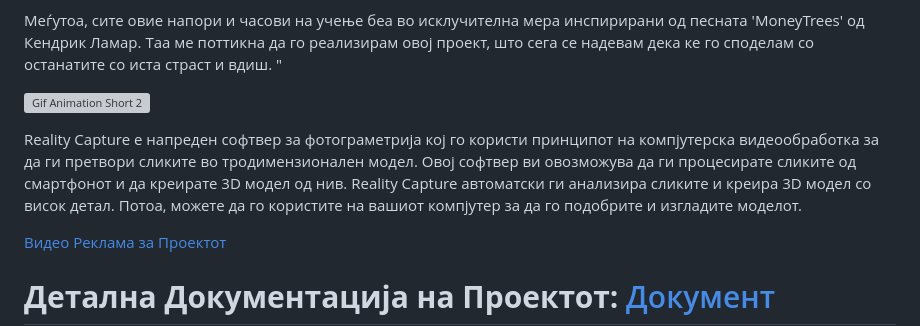
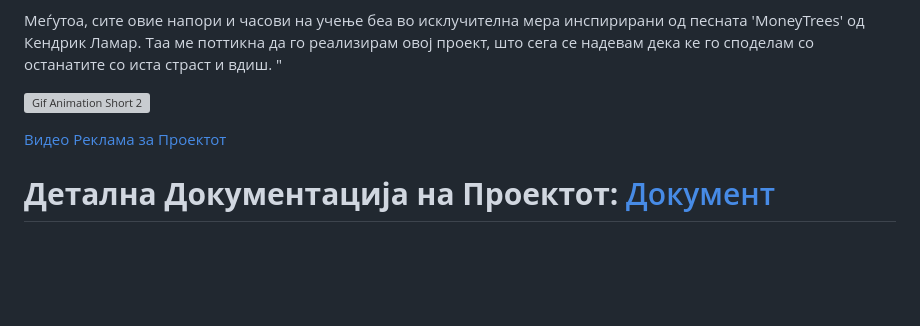
Before and after one commit to Berat02xz/MoneyTree-E-Banking-App, a Markdown page: README.md, the part around the change. GitHub-like rendering; blank space fills up the shorter version; grey boxes are pictures that could not be loaded.

```diff
--- a/README.md
+++ b/README.md
@@ -19,8 +19,6 @@
 
 ![Gif Animation Short 2](https://github.com/BeratAhmetaj/MoneyTree/blob/main/README-Misc/second.gif)
 
-Reality Capture е напреден софтвер за фотограметрија кој го користи принципот на компјутерска видеообработка за да ги претвори сликите во тродимензионален модел. Овој софтвер ви овозможува да ги процесирате сликите од смартфонот и да креирате 3D модел од нив. Reality Capture автоматски ги анализира сликите и креира 3D модел со висок детал. Потоа, можете да го користите на вашиот компјутер за да го подобрите и изгладите моделот.
-
 [Видео Реклама за Проектот](https://www.youtube.com/watch?v=Pz2sTQ-xNKk)
 
  # **Детална Документација на Проектот:** [Документ](https://github.com/BeratAhmetaj/MoneyTree/blob/main/PROJECT%20DOCUMENTATION.pdf)
```
